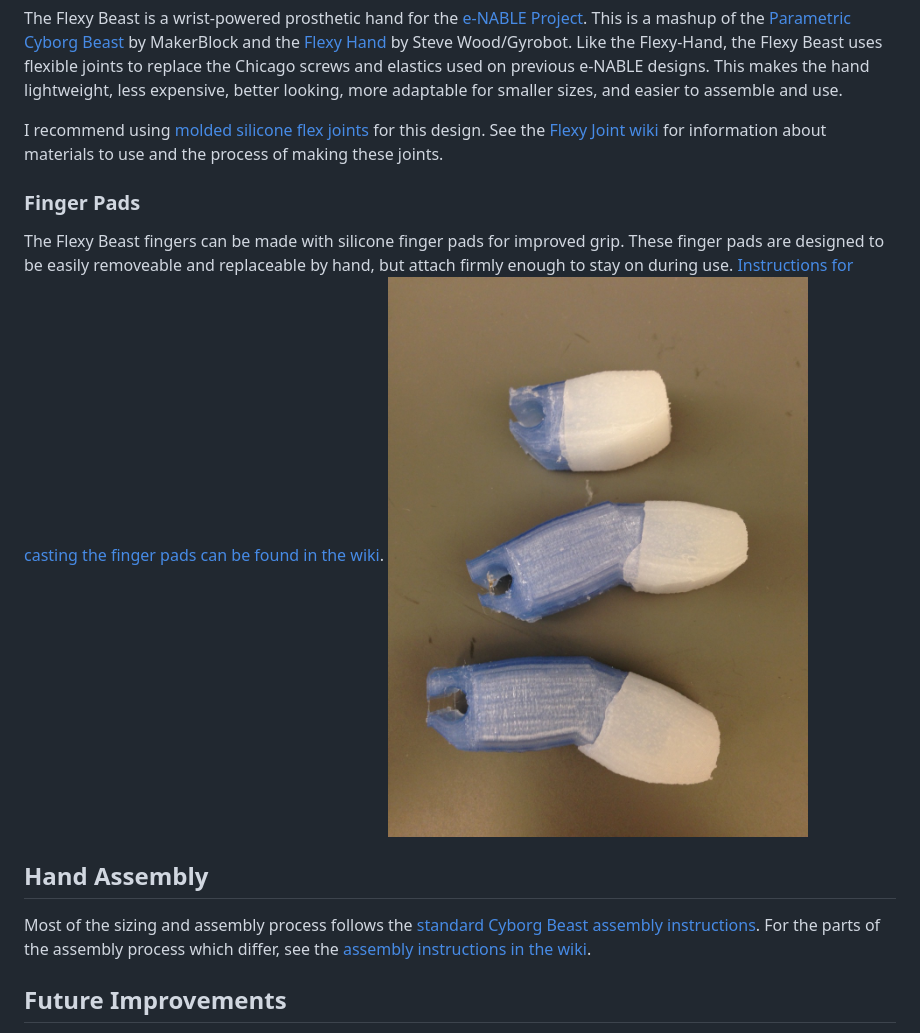
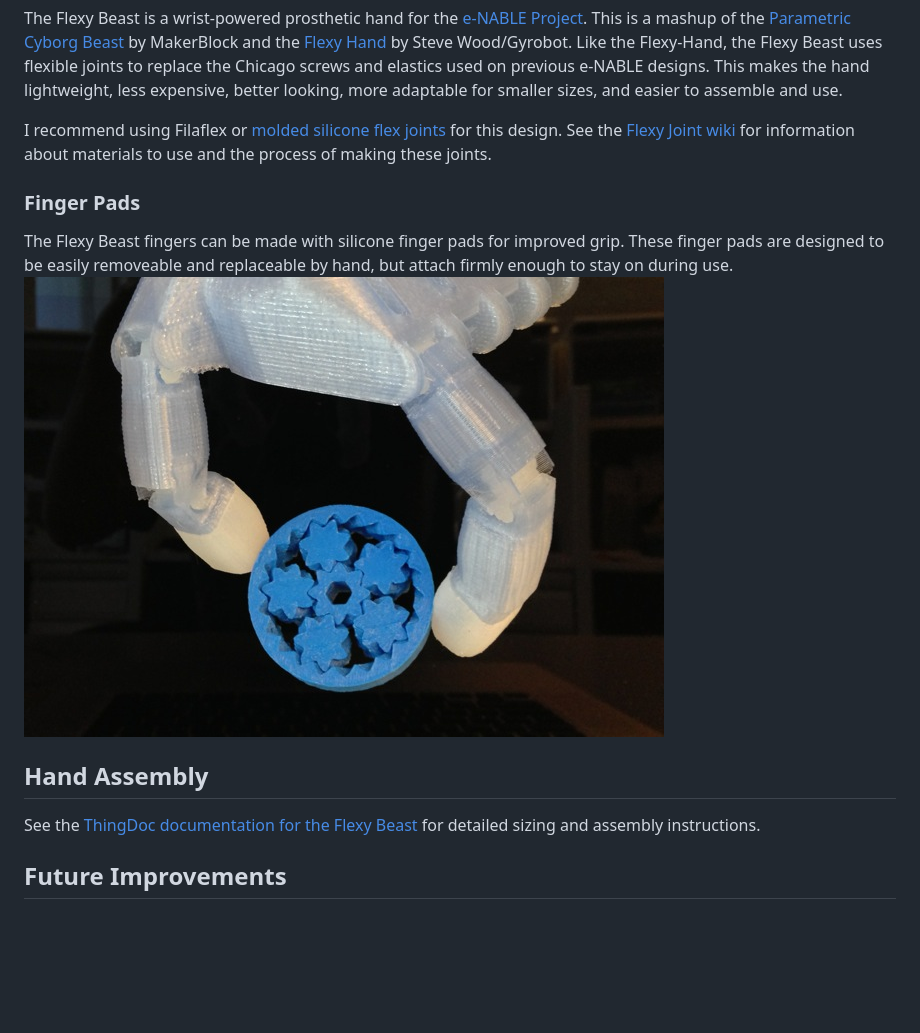
Before and after one commit to daprice/Flexy-Beast, a Markdown page: README.md, the part around the change. GitHub-like rendering; pictures changed too: docs/images/finger_tip_grip.jpg (added), fingerpads.jpg (deleted); blank space fills up the shorter version.

Commit message:
Update Readme to point to the Thingdoc docs and use different image for fingertip pads

```diff
--- a/README.md
+++ b/README.md
@@ -5,14 +5,14 @@ Flexy Beast
 
 The Flexy Beast is a wrist-powered prosthetic hand for the [e-NABLE Project](http://enablingthefuture.org). This is a mashup of the [Parametric Cyborg Beast](http://www.thingiverse.com/thing:320173) by MakerBlock and the [Flexy Hand](http://www.thingiverse.com/thing:380665) by Steve Wood/Gyrobot. Like the Flexy-Hand, the Flexy Beast uses flexible joints to replace the Chicago screws and elastics used on previous e-NABLE designs. This makes the hand lightweight, less expensive, better looking, more adaptable for smaller sizes, and easier to assemble and use.
 
-I recommend using [molded silicone flex joints](https://github.com/daprice/Flexy-Joint/tree/FlexyBeast) for this design. See the [Flexy Joint wiki](https://github.com/daprice/Flexy-Joint/wiki) for information about materials to use and the process of making these joints.
+I recommend using Filaflex or [molded silicone flex joints](https://github.com/daprice/Flexy-Joint/tree/FlexyBeast) for this design. See the [Flexy Joint wiki](https://github.com/daprice/Flexy-Joint/wiki) for information about materials to use and the process of making these joints.
 
 ### Finger Pads
-The Flexy Beast fingers can be made with silicone finger pads for improved grip. These finger pads are designed to be easily removeable and replaceable by hand, but attach firmly enough to stay on during use. [Instructions for casting the finger pads can be found in the wiki](https://github.com/daprice/Flexy-Beast/wiki/Finger-Pad-Casting-Instructions).
-![Fingertips with the ends covered in silicone padding](fingerpads.jpg)
+The Flexy Beast fingers can be made with silicone finger pads for improved grip. These finger pads are designed to be easily removeable and replaceable by hand, but attach firmly enough to stay on during use.
+![Fingertips with the ends covered in silicone padding](docs/images/finger_tip_grip.jpg)
 
 ## Hand Assembly
-Most of the sizing and assembly process follows the [standard Cyborg Beast assembly instructions](http://enablingthefuture.org/upper-limb-prosthetics/cyborg-beast/). For the parts of the assembly process which differ, see the [assembly instructions in the wiki](https://github.com/daprice/Flexy-Beast/wiki/Assembly-Instructions).
+See the [ThingDoc documentation for the Flexy Beast](http://daprice.github.io/Flexy-Beast) for detailed sizing and assembly instructions.
 
 
 ## Future Improvements
```
Also changed, not shown: 4 other files.
